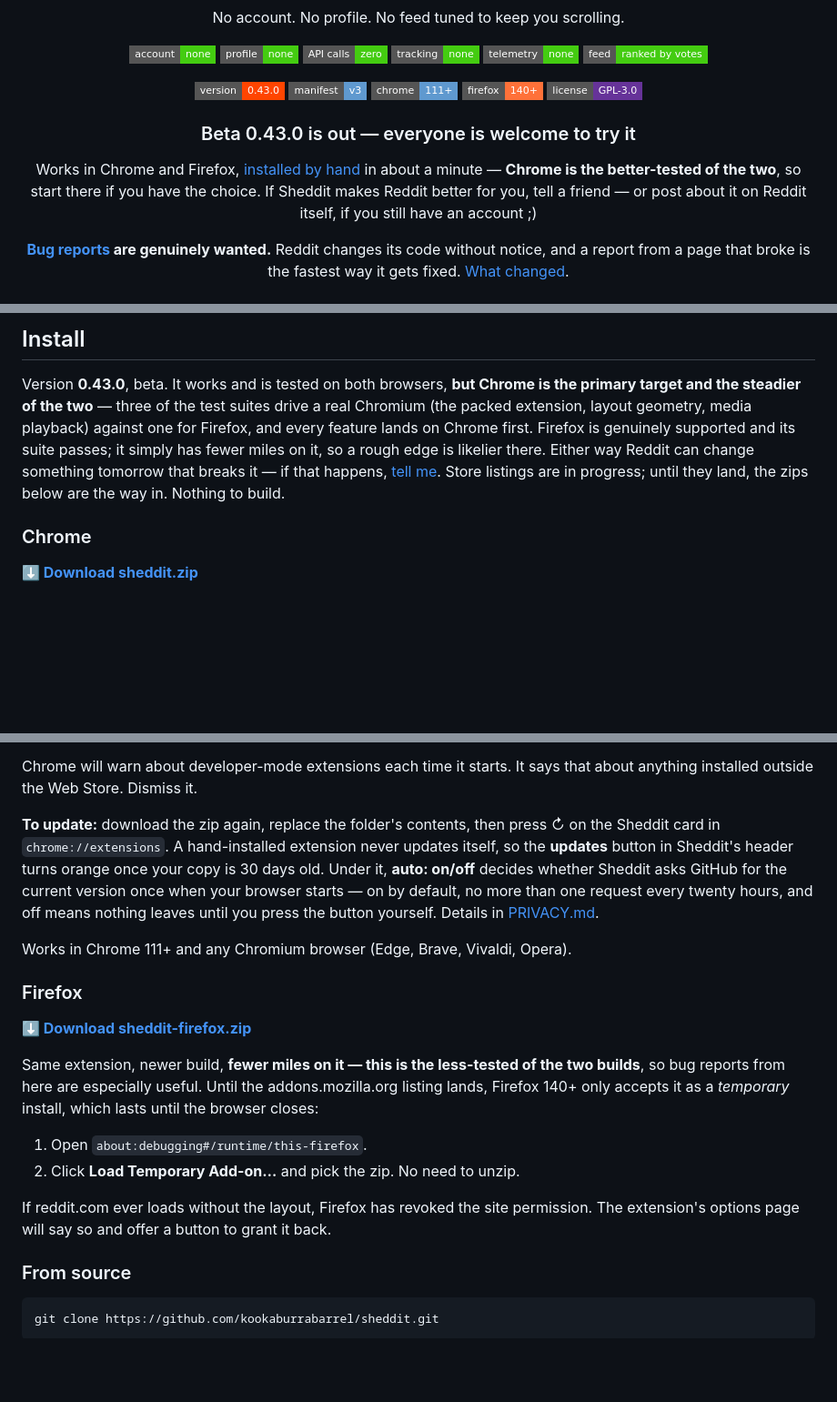
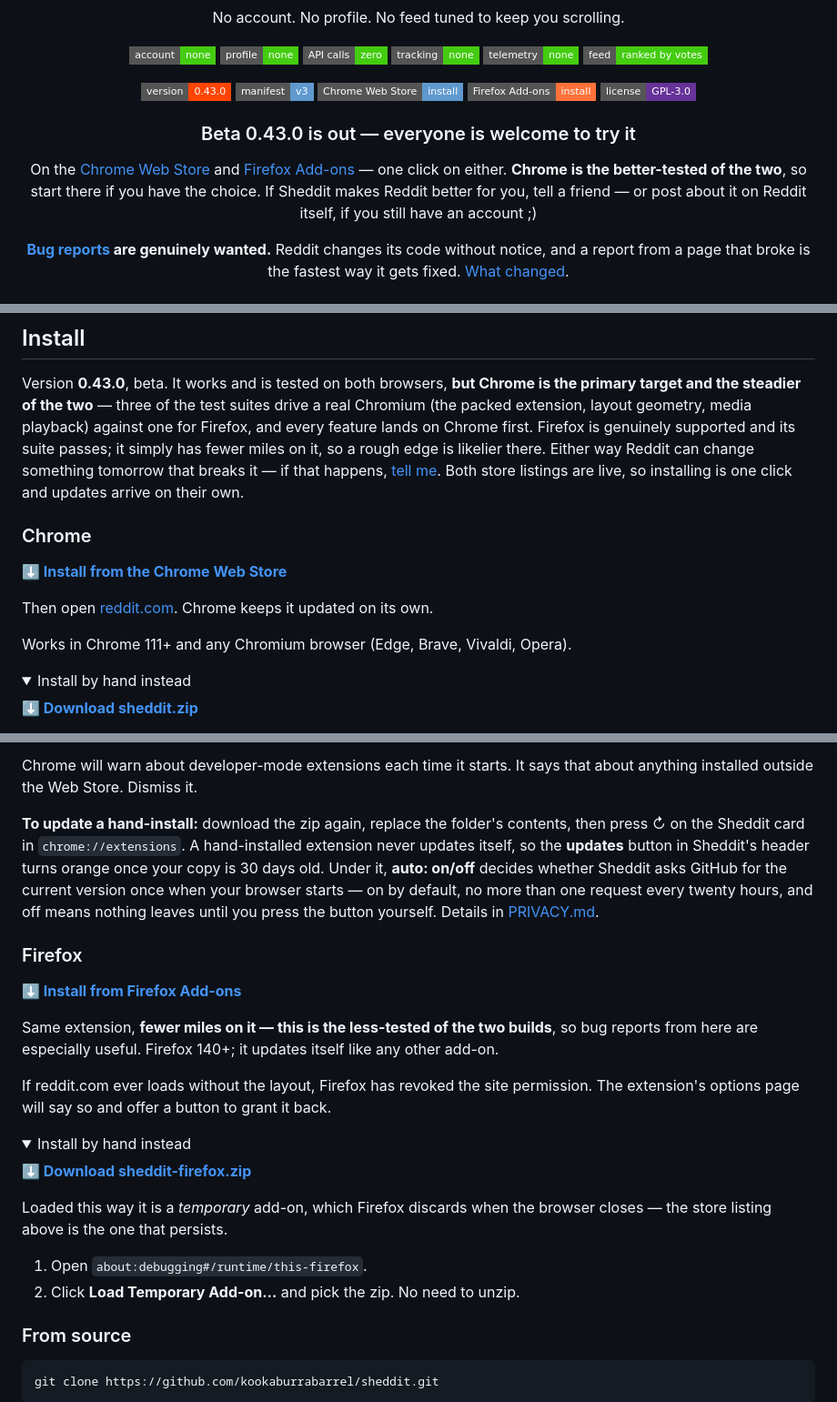
Before and after one commit to kookaburrabarrel/sheddit, a Markdown page: README.md, 3 parts joined by grey strips. Shown at 91% size. Drawn GitHub-style; folded sections open; badges without logos; blank space fills up the shorter version.

Commit message:
Lead the install docs with the store listings, now that both are live
Both listings are approved — Chrome Web Store and addons.mozilla.org — but
the docs still sent every reader to a zip and Developer mode, and told
Firefox users they would get a temporary add-on that dies when the browser
closes. That was the worst version of the pitch, and it was the page anyone
following a link from elsewhere landed on.

Each browser now leads with its store link and keeps the hand-install below
it, folded into a <details>, unchanged and still accurate for anyone who
wants it. The Firefox temporary-add-on warning moves in there with the steps
it actually describes, rather than standing as the headline.

The two badges that pointed at page anchors now point at the listings.

PRIVACY.md said "Sheddit is installed by hand and never updates itself" as
the reason the update check exists. The reasoning still holds for a copy
installed by hand, so it now says that instead of claiming it of every copy.
Changelog entries below 0.43.0 are left as they were: they record what was
true when each build shipped.

```diff
--- a/README.md
+++ b/README.md
@@ -21,14 +21,14 @@ No account. No profile. No feed tuned to keep you scrolling.
 
 [![version 0.43.0](https://img.shields.io/badge/version-0.43.0-ff4500?style=flat-square)](CHANGELOG.md)
 [![Manifest V3](https://img.shields.io/badge/manifest-v3-5f99cf?style=flat-square&logo=googlechrome&logoColor=white)](manifest.json)
-[![Chrome 111+](https://img.shields.io/badge/chrome-111+-5f99cf?style=flat-square&logo=googlechrome&logoColor=white)](#install)
-[![Firefox 140+](https://img.shields.io/badge/firefox-140+-ff7139?style=flat-square&logo=firefoxbrowser&logoColor=white)](#firefox)
+[![Chrome Web Store](https://img.shields.io/badge/Chrome_Web_Store-install-5f99cf?style=flat-square&logo=googlechrome&logoColor=white)](https://chromewebstore.google.com/detail/sheddit/jmphfpemcclbhpkanmlglmnggcjmpamc)
+[![Firefox Add-ons](https://img.shields.io/badge/Firefox_Add--ons-install-ff7139?style=flat-square&logo=firefoxbrowser&logoColor=white)](https://addons.mozilla.org/en-US/firefox/addon/sheddit/)
 [![license: GPL-3.0](https://img.shields.io/badge/license-GPL--3.0-663399?style=flat-square)](LICENSE)
 
 ### Beta 0.43.0 is out — everyone is welcome to try it
 
-Works in Chrome and Firefox, [installed by hand](#install) in about a minute — **Chrome is
-the better-tested of the two**, so start there if you have the choice.
+On the [Chrome Web Store](https://chromewebstore.google.com/detail/sheddit/jmphfpemcclbhpkanmlglmnggcjmpamc) and [Firefox Add-ons](https://addons.mozilla.org/en-US/firefox/addon/sheddit/) — one click on either.
+**Chrome is the better-tested of the two**, so start there if you have the choice.
 If Sheddit makes Reddit better for you, tell a friend — or post about it on Reddit itself,
 if you still have an account ;)
 
@@ -221,10 +221,19 @@ Chromium (the packed extension, layout geometry, media playback) against one for
 and every feature lands on Chrome first. Firefox is genuinely supported and its suite
 passes; it simply has fewer miles on it, so a rough edge is likelier there. Either way
 Reddit can change something tomorrow that breaks it — if that happens,
-[tell me](https://github.com/kookaburrabarrel/sheddit/issues/new/choose). Store listings
-are in progress; until they land, the zips below are the way in. Nothing to build.
+[tell me](https://github.com/kookaburrabarrel/sheddit/issues/new/choose). Both store
+listings are live, so installing is one click and updates arrive on their own.
 
 ### Chrome
+
+**[⬇ Install from the Chrome Web Store](https://chromewebstore.google.com/detail/sheddit/jmphfpemcclbhpkanmlglmnggcjmpamc)**
+
+Then open [reddit.com](https://www.reddit.com). Chrome keeps it updated on its own.
+
+Works in Chrome 111+ and any Chromium browser (Edge, Brave, Vivaldi, Opera).
+
+<details>
+<summary>Install by hand instead</summary>
 
 **[⬇ Download sheddit.zip](https://github.com/kookaburrabarrel/sheddit/raw/main/dist/sheddit.zip)**
 
@@ -241,30 +250,39 @@ are in progress; until they land, the zips below are the way in. Nothing to buil
 Chrome will warn about developer-mode extensions each time it starts. It says that about
 anything installed outside the Web Store. Dismiss it.
 
-**To update:** download the zip again, replace the folder's contents, then press ↻ on the
-Sheddit card in `chrome://extensions`. A hand-installed extension never updates itself, so
-the **updates** button in Sheddit's header turns orange once your copy is 30 days old.
-Under it, **auto: on/off** decides whether Sheddit asks GitHub for the current version once
-when your browser starts — on by default, no more than one request every twenty hours, and
-off means nothing leaves until you press the button yourself. Details in
-[PRIVACY.md](PRIVACY.md#the-short-version).
+**To update a hand-install:** download the zip again, replace the folder's contents, then
+press ↻ on the Sheddit card in `chrome://extensions`. A hand-installed extension never
+updates itself, so the **updates** button in Sheddit's header turns orange once your copy
+is 30 days old. Under it, **auto: on/off** decides whether Sheddit asks GitHub for the
+current version once when your browser starts — on by default, no more than one request
+every twenty hours, and off means nothing leaves until you press the button yourself.
+Details in [PRIVACY.md](PRIVACY.md#the-short-version).
 
-Works in Chrome 111+ and any Chromium browser (Edge, Brave, Vivaldi, Opera).
+</details>
 
 ### Firefox
 
+**[⬇ Install from Firefox Add-ons](https://addons.mozilla.org/en-US/firefox/addon/sheddit/)**
+
+Same extension, **fewer miles on it — this is the less-tested of the two builds**, so bug
+reports from here are especially useful. Firefox 140+; it updates itself like any other
+add-on.
+
+If reddit.com ever loads without the layout, Firefox has revoked the site permission. The
+extension's options page will say so and offer a button to grant it back.
+
+<details>
+<summary>Install by hand instead</summary>
+
 **[⬇ Download sheddit-firefox.zip](https://github.com/kookaburrabarrel/sheddit/raw/main/dist/sheddit-firefox.zip)**
 
-Same extension, newer build, **fewer miles on it — this is the less-tested of the two
-builds**, so bug reports from here are especially useful. Until the addons.mozilla.org
-listing lands, Firefox 140+ only accepts it as a *temporary* install, which lasts until the
-browser closes:
+Loaded this way it is a *temporary* add-on, which Firefox discards when the browser
+closes — the store listing above is the one that persists.
 
 1. Open `about:debugging#/runtime/this-firefox`.
 2. Click **Load Temporary Add-on…** and pick the zip. No need to unzip.
 
-If reddit.com ever loads without the layout, Firefox has revoked the site permission. The
-extension's options page will say so and offer a button to grant it back.
+</details>
 
 ### From source
 
```
Also changed, not shown: CHANGELOG.md (+6 -4 lines), PRIVACY.md (+2 -2 lines).
